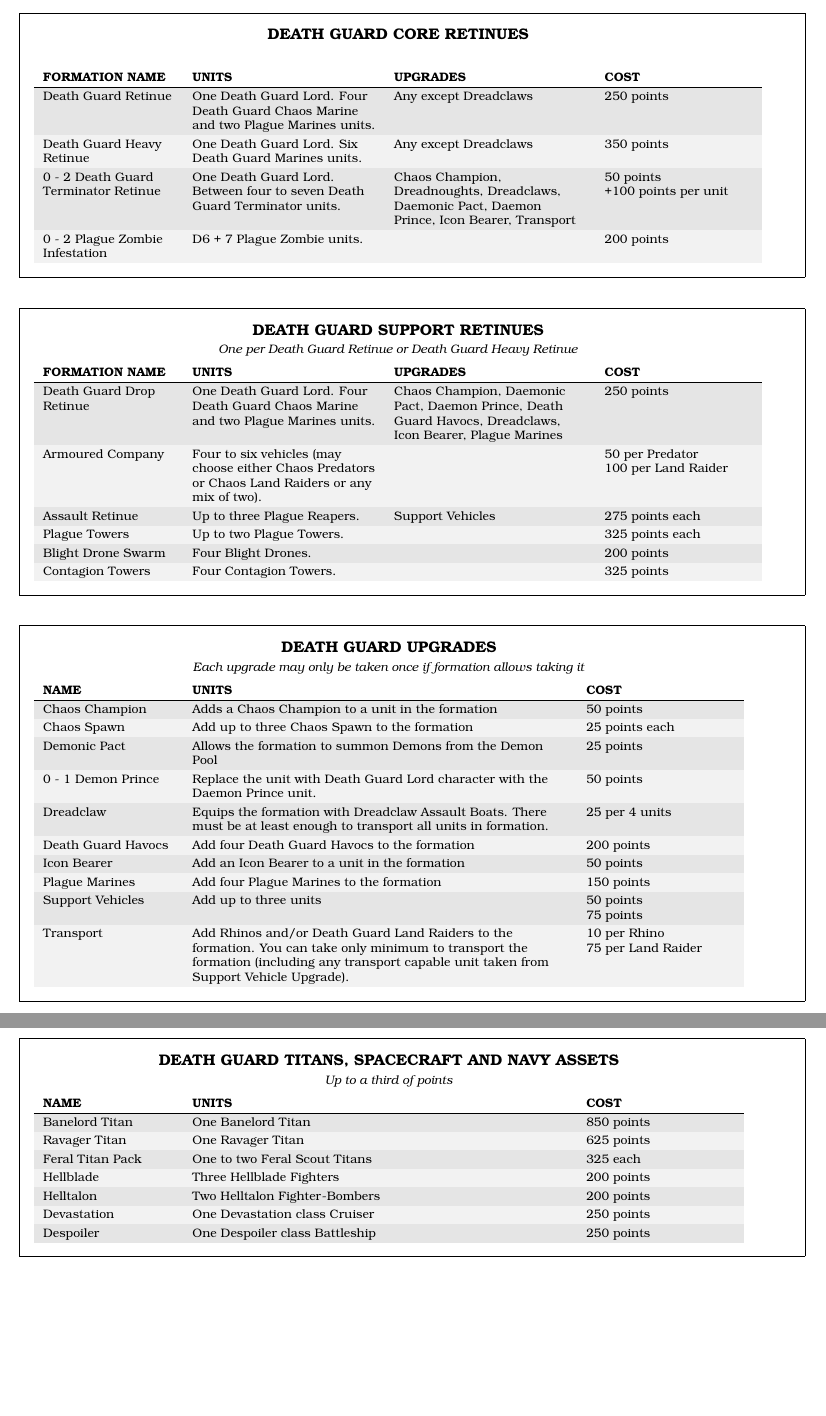
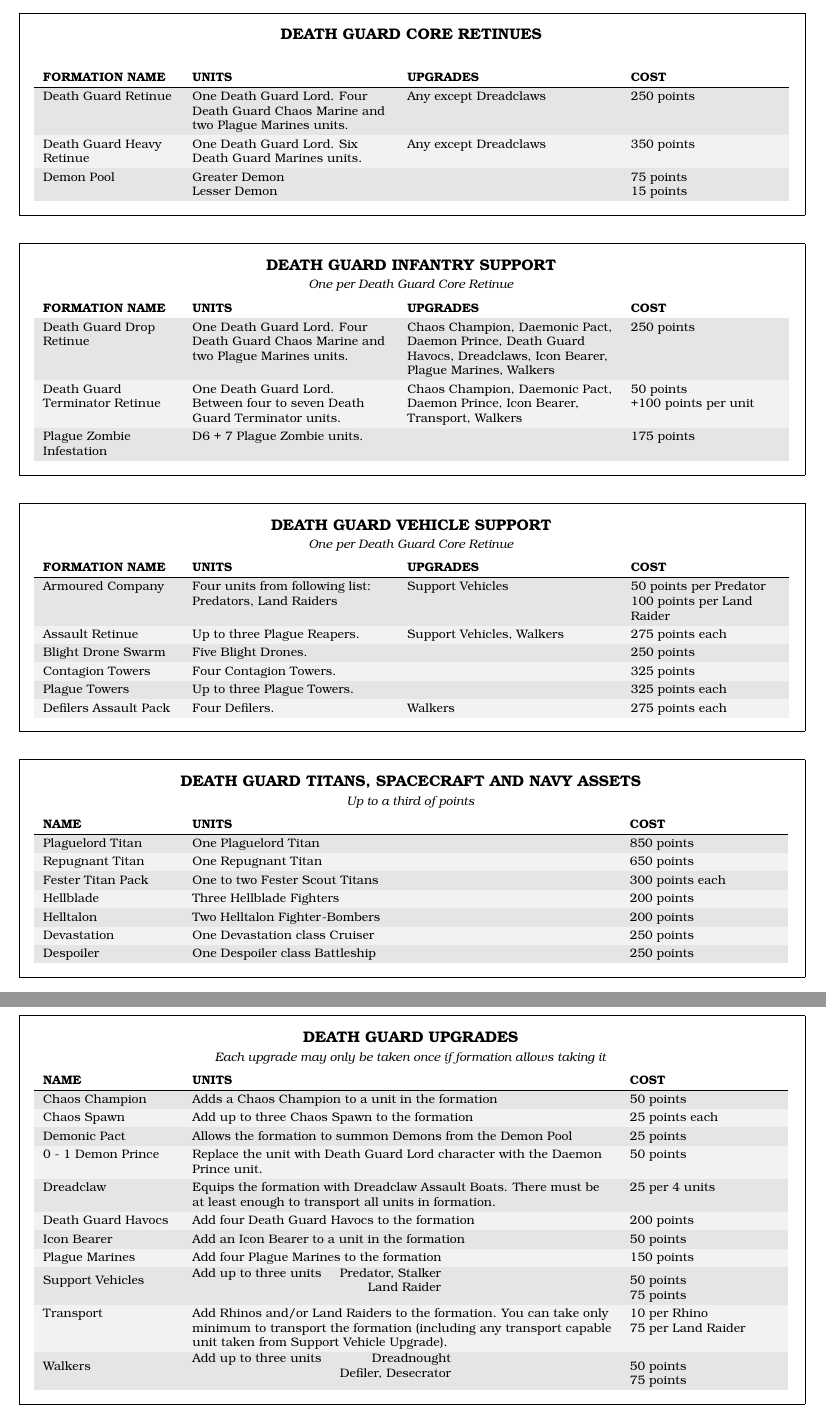
Before and after one commit to adam77/snapfire, a LaTeX problem sheet (latex/codex/example.tex, which reads latex/codex/codex.sty): two parts of pages 5 and 6 of 6, joined at a grey line, cut so that both start at the same text, the shorter picture padded with empty space. Compiled offline with pdfLaTeX.

Commit message:
hena's changes jan2010

```diff
--- a/latex/codex/codex.sty
+++ b/latex/codex/codex.sty
@@ -51,7 +51,7 @@
 		\begin{center}
 		\fcolorbox[rgb]{0,0,0}{#4}{
 			\parbox{8cm}{
-				\begin{center}\textbf{#3: #1}\end{center}
+				\begin{center}\textbf{#3} \par \textbf{#1}\end{center}
 				#2
 			}
 		}
@@ -59,7 +59,7 @@
 	\end{figure}
 }
 \newcommand\specialRule[2]{
-	\callout{#1}{#2}{Special Rule}{0.95, 0.95, 0.95}
+	\callout{\subsubsection{#1}}{#2}{Special Rule}{0.95, 0.95, 0.95}
 }
 \newcommand\designConcept[2]{
 	\callout{#1}{#2}{Design Concept}{0.8, 0.8, 0.8}
@@ -117,7 +117,7 @@
 % formations...
 \newcommand\formations[2]{	\begin{framed}
 							\resetBanding
-							\begin{tabular}{p{3cm}p{4.2cm}p{4.4cm}p{3.4cm}}
+							\begin{tabular}{p{3cm}p{4.5cm}p{4.7cm}p{3.4cm}} % p{3cm}p{4.2cm}p{4.4cm}p{3.4cm}
 								\multicolumn{4}{c}{\textbf{#1}} \\
 								\multicolumn{4}{c}{\tnotes{#2}} \\
 								\thead{FORMATION NAME} 	&	\thead{UNITS}	& \thead{UPGRADES}	& \thead{COST} \rule{0pt}{3ex}	\tabularnewline \hline }
@@ -127,7 +127,7 @@
 % upgrades...
 \newcommand\upgrades[2]{	\begin{framed}
 							\resetBanding
-							\begin{tabular}{p{3cm}p{8.6cm}p{3.4cm}}
+							\begin{tabular}{p{3cm}p{9.6cm}p{3.4cm}} % p{3cm}p{8.6cm}p{3.4cm}
 								\multicolumn{3}{c}{\textbf{#1}} 								\\
 								\multicolumn{3}{c}{\tnotes{#2}}				 					\\
 								\thead{NAME} 	& \thead{UNITS}	& \thead{COST}	\rule{0pt}{3ex}	\\ \hline }
--- a/latex/codex/example.tex
+++ b/latex/codex/example.tex
@@ -197,30 +196,50 @@
           {One Death Guard Lord. Six Death Guard Marines units.}
           {Any except Dreadclaws}
           {350 points}
-\formation{0 - 2 Death Guard Terminator Retinue}
+\formation{Demon Pool}
+          {Greater Demon \newline Lesser Demon}
+          {}
+          {75 points \newline 15 points}
+\formationsEND
+
+% support...
+\formations{DEATH GUARD INFANTRY SUPPORT}{One per Death Guard Core Retinue}
+\formation{Death Guard Drop Retinue}
+          {One Death Guard Lord. Four Death Guard Chaos Marine and two Plague Marines units.}
+          {Chaos Champion, Daemonic Pact, Daemon Prince, Death Guard Havocs, Dreadclaws, Icon Bearer, Plague Marines, Walkers}
+          {250 points}
+\formation{Death Guard Terminator Retinue}
           {One Death Guard Lord. Between four to seven Death Guard Terminator units.}
-          {Chaos Champion, Dreadnoughts, Dreadclaws, Daemonic Pact, Daemon Prince, Icon Bearer, Transport}
+          {Chaos Champion, Daemonic Pact, Daemon Prince, Icon Bearer, Transport, Walkers}
           {50 points \newline +100 points per unit}
-\formation{0 - 2 Plague Zombie Infestation}
+\formation{Plague Zombie Infestation}
           {D6 + 7 Plague Zombie units.}
           {}
-          {200 points}
+          {175 points}
 \formationsEND
-% support...
-\formations{DEATH GUARD SUPPORT RETINUES}{One per Death Guard Retinue or Death Guard Heavy Retinue}
-\formation{Death Guard Drop Retinue}
-          {One Death Guard Lord. Four Death Guard Chaos Marine and two Plague Marines units.}
-          {Chaos Champion, Daemonic Pact, Daemon Prince, Death Guard Havocs, Dreadclaws, Icon Bearer, Plague Marines}
-          {250 points}
+\formations{DEATH GUARD VEHICLE SUPPORT}{One per Death Guard Core Retinue}
 \formation{Armoured Company}
-          {Four to six vehicles (may choose either Chaos Predators or Chaos Land Raiders or any mix of two).}
-          {}
-          {50 per Predator \newline 100 per Land Raider}
-\formation{Assault Retinue}{Up to three Plague Reapers.}{Support Vehicles}{275 points each}
-\formation{Plague Towers}{Up to two Plague Towers.}{}{325 points each}
-\formation{Blight Drone Swarm}{Four Blight Drones.}{}{200 points}
+          {Four units from following list: Predators, Land Raiders}
+          {Support Vehicles}
+          {50 points per Predator \newline 100 points per Land Raider}
+\formation{Assault Retinue}{Up to three Plague Reapers.}{Support Vehicles, Walkers}{275 points each}
+\formation{Blight Drone Swarm}{Five Blight Drones.}{}{250 points}
 \formation{Contagion Towers}{Four Contagion Towers.}{}{325 points}
+\formation{Plague Towers}{Up to three Plague Towers.}{}{325 points each}
+\formation{Defilers Assault Pack}{Four Defilers.}{Walkers}{275 points each}
 \formationsEND
+
+% assets...
+\upgrades{DEATH GUARD TITANS, SPACECRAFT AND NAVY ASSETS}{Up to a third of points}
+\upgrade{Plaguelord Titan}{One Plaguelord Titan}{850 points}
+\upgrade{Repugnant Titan}{One Repugnant Titan}{650 points}
+\upgrade{Fester Titan Pack}{One to two Fester Scout Titans}{300 points each}
+\upgrade{Hellblade}{Three Hellblade Fighters}{200 points}
+\upgrade{Helltalon}{Two Helltalon Fighter-Bombers}{200 points}
+\upgrade{Devastation}{One Devastation class Cruiser}{250 points}
+\upgrade{Despoiler}{One Despoiler class Battleship}{250 points}
+\upgradesEND
+
 % upgrades...
 \upgrades{DEATH GUARD UPGRADES}{Each upgrade may only be taken once if formation allows taking it}
 \upgrade{Chaos Champion}{Adds a Chaos Champion to a unit in the formation}{50 points}
@@ -232,22 +251,19 @@
 \upgrade{Icon Bearer}{Add an Icon Bearer to a unit in the formation}{50 points}
 \upgrade{Plague Marines}{Add four Plague Marines to the formation}{150 points}
 \upgrade{Support Vehicles}
-        {Add up to three units}
+        {\begin{tabular}{@{} l r @{}}Add up to three units & Predator, Stalker \\ & Land Raider
+         \end{tabular}
+        }
         {50 points \newline 75 points}
 \upgrade{Transport}
-        {Add Rhinos and/or Death Guard Land Raiders to the formation. You can take only minimum to transport the
+        {Add Rhinos and/or Land Raiders to the formation. You can take only minimum to transport the
          formation (including any transport capable unit taken from Support Vehicle Upgrade).}
         {10 per Rhino \newline 75 per Land Raider}
-\upgradesEND
-% assets...
-\upgrades{DEATH GUARD TITANS, SPACECRAFT AND NAVY ASSETS}{Up to a third of points}
-\upgrade{Banelord Titan}{One Banelord Titan}{850 points}
-\upgrade{Ravager Titan}{One Ravager Titan}{625 points}
-\upgrade{Feral Titan Pack}{One to two Feral Scout Titans}{325 each}
-\upgrade{Hellblade}{Three Hellblade Fighters}{200 points}
-\upgrade{Helltalon}{Two Helltalon Fighter-Bombers}{200 points}
-\upgrade{Devastation}{One Devastation class Cruiser}{250 points}
-\upgrade{Despoiler}{One Despoiler class Battleship}{250 points}
+\upgrade{Walkers}
+        {\begin{tabular}{@{} l r @{}}Add up to three units & Dreadnought  \\ & Defiler, Desecrator
+         \end{tabular}
+        }
+        {50 points \newline 75 points}
 \upgradesEND
 
 \twocolumn			% required after the army list
```
Also changed, not shown: latex/codex/example.tex (1 more changed lines).
